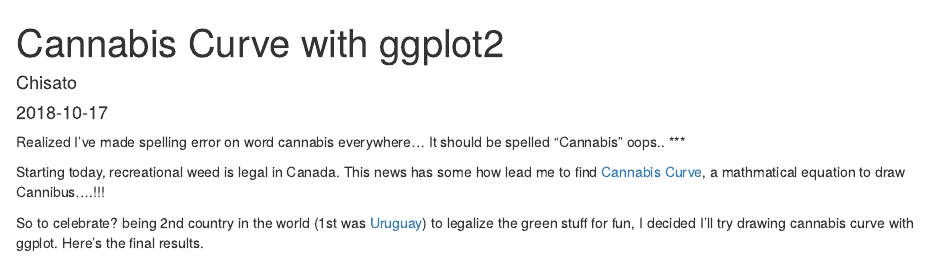
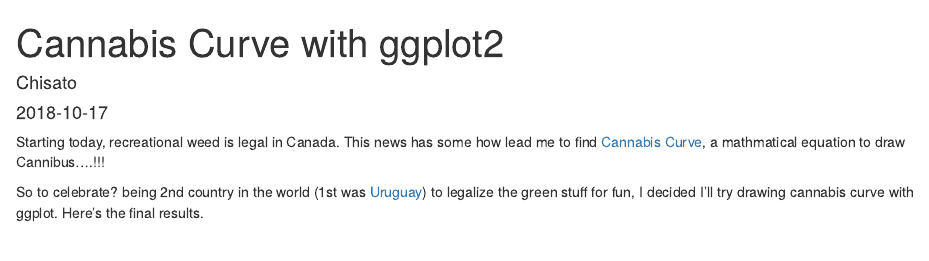
Before and after one commit to chichacha/Imperfect, an R Markdown document (content/post/2018-10-17-cannibus-curve-with-ggplot2.Rmd): the page in a window 1100 px wide, from its top. Rendered offline with R 4.5, knitr and Pandoc, with nearby package versions.

Commit message:
removing unwanted line

```diff
--- a/content/post/2018-10-17-cannibus-curve-with-ggplot2.Rmd
+++ b/content/post/2018-10-17-cannibus-curve-with-ggplot2.Rmd
@@ -14,8 +14,6 @@ featuredpath: ''
 linktitle: ''
 ---
 
-Realized I've made spelling error on word cannabis everywhere...  It should be spelled "Cannabis" oops..
-***
 
 Starting today, recreational weed is legal in Canada.  This news has some how lead me to find  [Cannabis Curve](http://mathworld.wolfram.com/CannabisCurve.html), a mathmatical equation to draw Cannibus....!!!
 
```
Also changed, not shown: content/post/2018-10-17-cannibus-curve-with-ggplot2.html.
